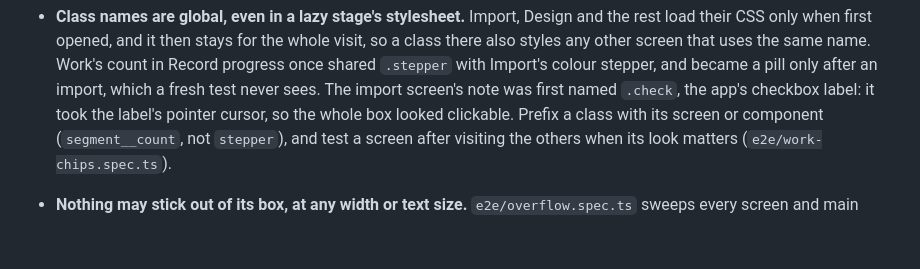
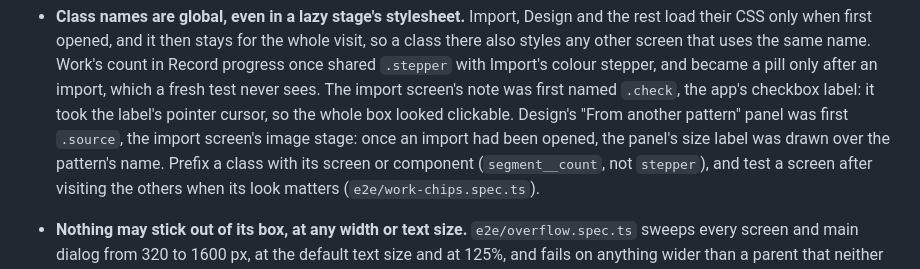
Before and after one commit to matejmojemeno/alpha-pattern-editor, a Markdown page: docs/dev/rules.md, the part around the change. Drawn GitHub-style; blank space fills up the shorter version.

```diff
--- a/docs/dev/rules.md
+++ b/docs/dev/rules.md
@@ -249,7 +249,9 @@ break without noticing.
   Record progress once shared `.stepper` with Import's colour stepper, and became a pill
   only after an import, which a fresh test never sees. The import screen's note was first
   named `.check`, the app's checkbox label: it took the label's pointer cursor, so the
-  whole box looked clickable. Prefix a class with its screen or
+  whole box looked clickable. Design's "From another pattern" panel was first `.source`,
+  the import screen's image stage: once an import had been opened, the panel's size label
+  was drawn over the pattern's name. Prefix a class with its screen or
   component (`segment__count`, not `stepper`), and test a screen after visiting the
   others when its look matters (`e2e/work-chips.spec.ts`).
 - <a id="nothing-sticks-out"></a>**Nothing may stick out of its box, at any width or text size.**
```
Also changed, not shown: docs/guide/design.md (+29 -0 lines), web/README.md (+6 -3 lines), docs/guide/media/design-border-and-size.png, docs/guide/media/design-from-another-pattern.png (added), docs/guide/media/design-yarn-and-size.png, docs/guide/media/design.png, 2 other files.
